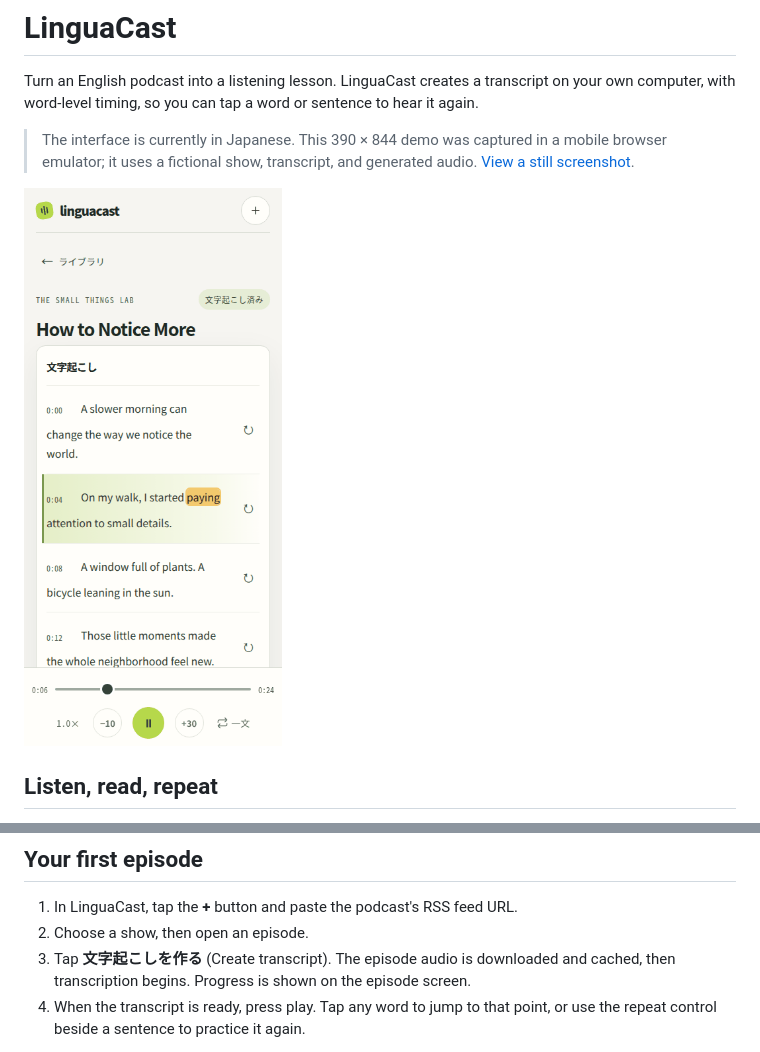
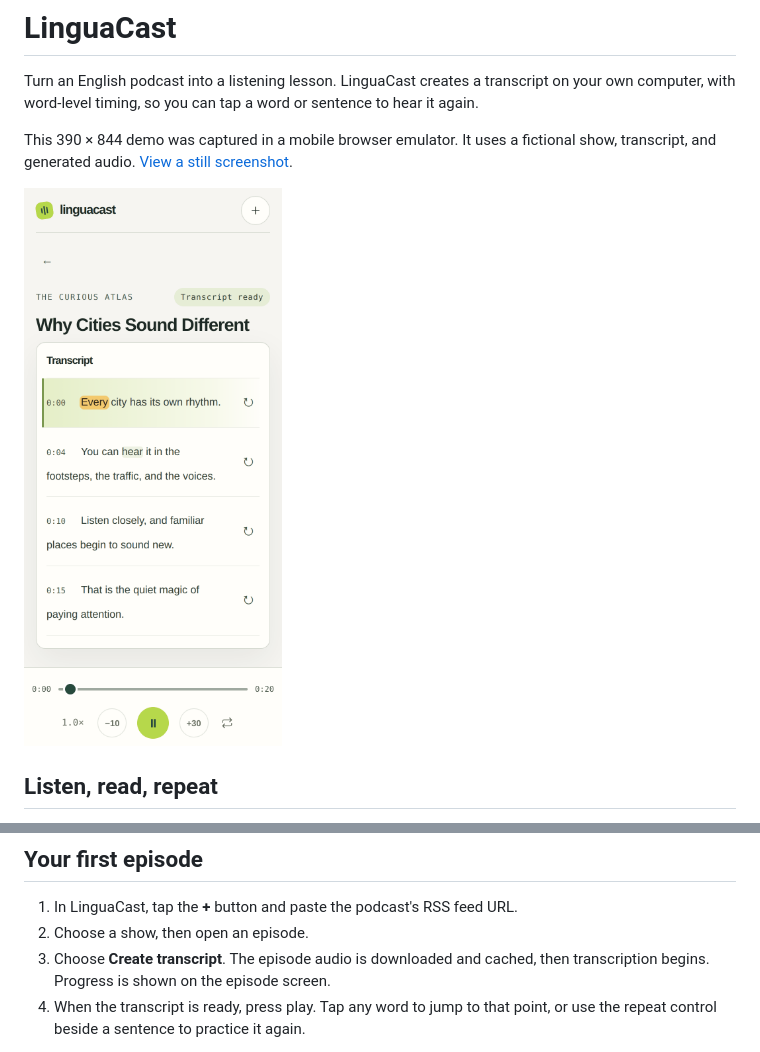
Before and after one commit to morimori0456/linguacast, a Markdown page: README.md, 2 parts joined by grey strips. Rendered like a GitHub page; pictures changed too: docs/mobile-demo.gif.

Commit message:
Use English throughout the player interface

```diff
--- a/README.md
+++ b/README.md
@@ -2,7 +2,7 @@
 
 Turn an English podcast into a listening lesson. LinguaCast creates a transcript on your own computer, with word-level timing, so you can tap a word or sentence to hear it again.
 
-> The interface is currently in Japanese. This 390 × 844 demo was captured in a mobile browser emulator; it uses a fictional show, transcript, and generated audio. [View a still screenshot](docs/mobile-demo.png).
+This 390 × 844 demo was captured in a mobile browser emulator. It uses a fictional show, transcript, and generated audio. [View a still screenshot](docs/mobile-demo.png).
 
 ![LinguaCast on a mobile-sized screen: transcript lines follow playback and the current word is highlighted](docs/mobile-demo.gif)
 
@@ -33,7 +33,7 @@ The default speech model is `small.en`. On its first use, faster-whisper downloa
 
 1. In LinguaCast, tap the **+** button and paste the podcast's RSS feed URL.
 2. Choose a show, then open an episode.
-3. Tap **文字起こしを作る** (Create transcript). The episode audio is downloaded and cached, then transcription begins. Progress is shown on the episode screen.
+3. Choose **Create transcript**. The episode audio is downloaded and cached, then transcription begins. Progress is shown on the episode screen.
 4. When the transcript is ready, press play. Tap any word to jump to that point, or use the repeat control beside a sentence to practice it again.
 
 An Apple Podcasts **share link** points to an episode page and is not the RSS feed URL LinguaCast expects. Look for the podcast's RSS link on its website or in the podcast provider's settings. Some providers give subscribers a private RSS URL; treat it like a password because it may contain an access token.
```
Also changed, not shown: docs/mobile-demo.png, 4 other files.
